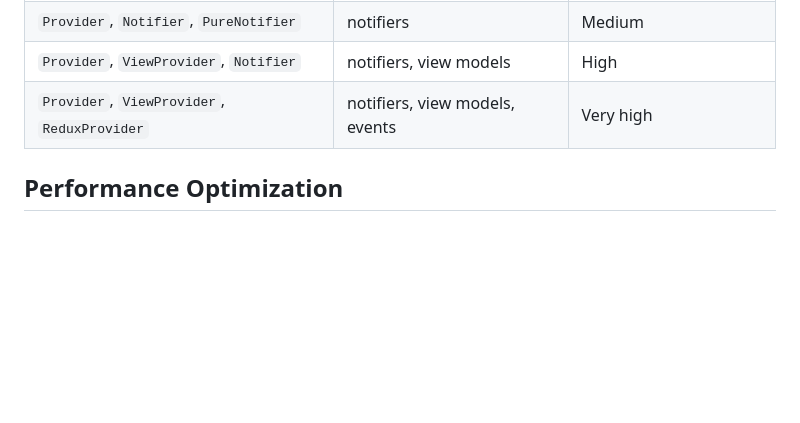
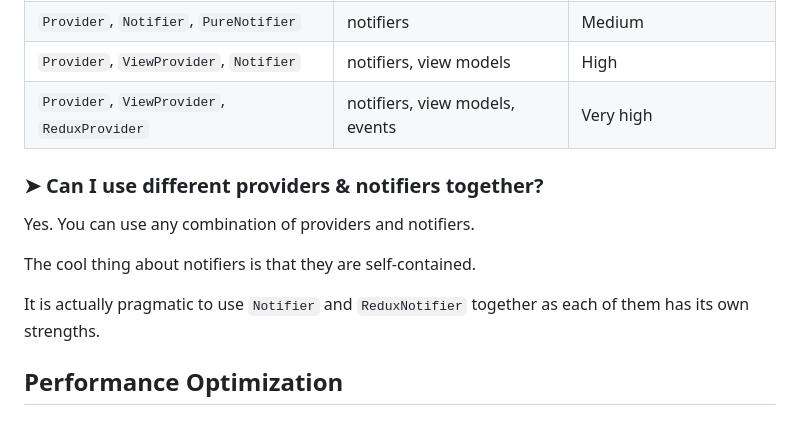
Before and after one commit to refena/refena, a Markdown page: riverpie/README.md, the part around the change. GitHub-like rendering; blank space fills up the shorter version.

Commit message:
docs: update readme

```diff
--- a/riverpie/README.md
+++ b/riverpie/README.md
@@ -742,6 +742,14 @@ Be aware that you will need to write more boilerplate code.
 | `Provider`, `ViewProvider`, `Notifier`      | notifiers, view models         | High                       |
 | `Provider`, `ViewProvider`, `ReduxProvider` | notifiers, view models, events | Very high                  |
 
+### ➤ Can I use different providers & notifiers together?
+
+Yes. You can use any combination of providers and notifiers.
+
+The cool thing about notifiers is that they are self-contained.
+
+It is actually pragmatic to use `Notifier` and `ReduxNotifier` together as each of them has its own strengths.
+
 ## Performance Optimization
 
 ### ➤ Selective watching
```
